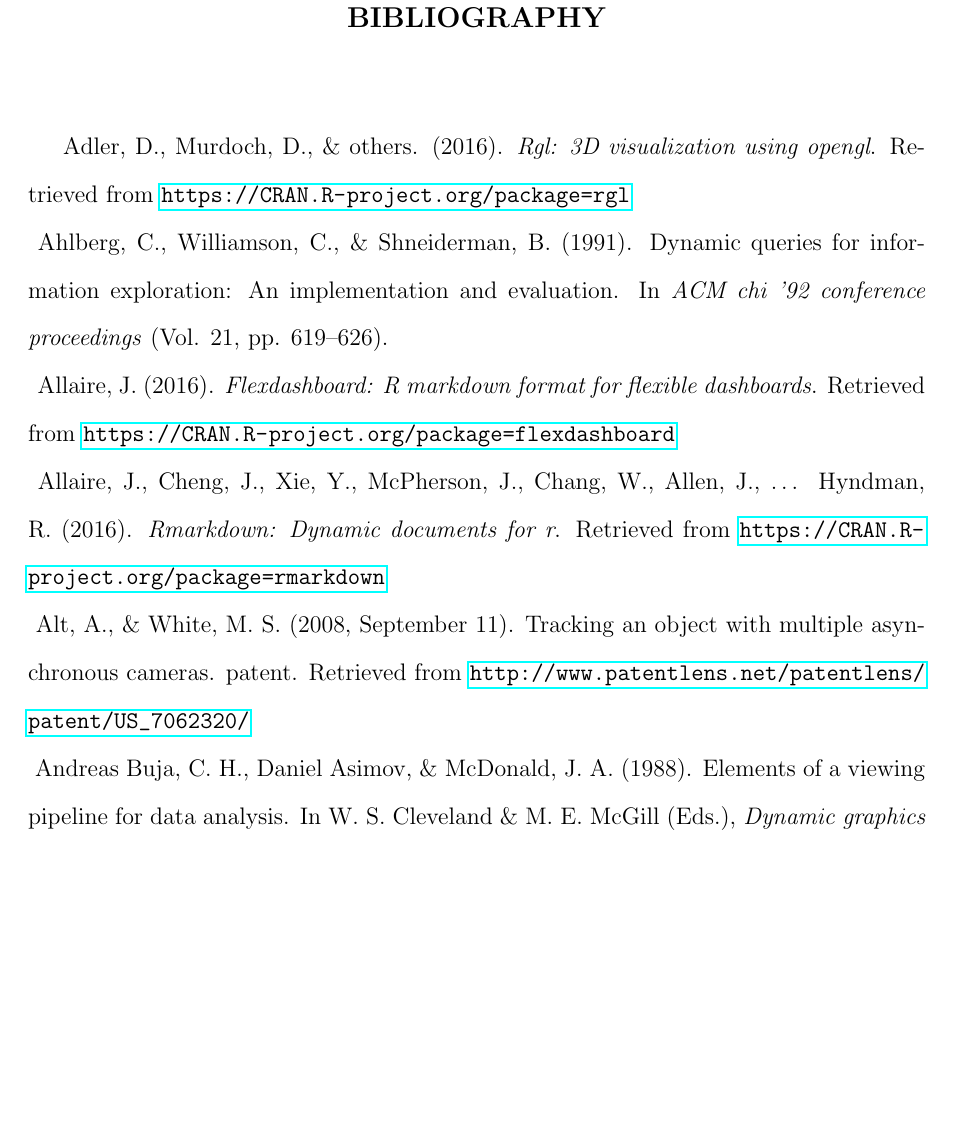
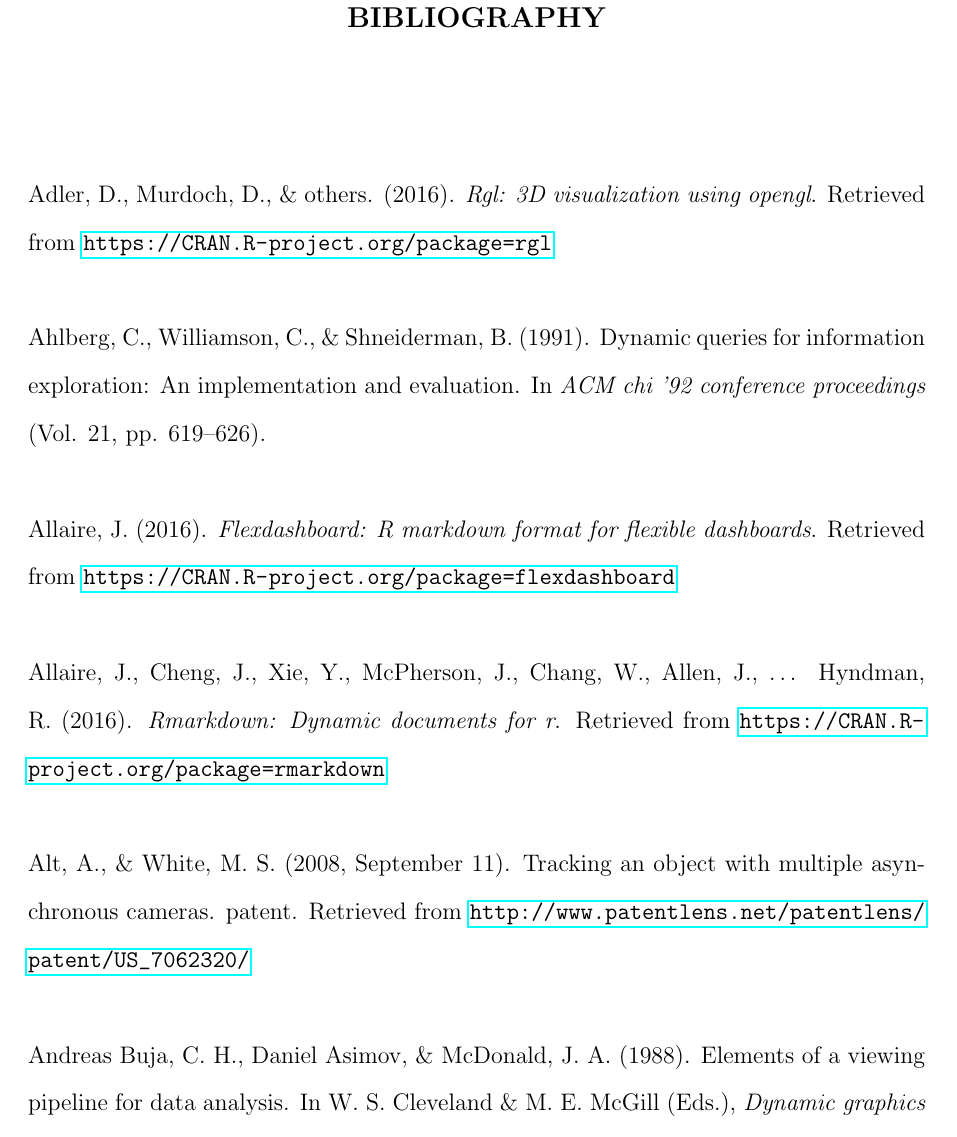
Before and after one commit to iastat/citeproc-fix, a LaTeX thesis (MRE/bib-test.tex): part of page 1 of 3 before the commit and part of page 1 of 4 after it, cut so that both start at the same text, the shorter picture padded with empty space. Compiled offline with pdfLaTeX.

Commit message:
a more general fix

```diff
--- a/MRE/bib-test.tex
+++ b/MRE/bib-test.tex
@@ -6,110 +5,113 @@
 
 \begin{document}
 
-% commenting out this line doesn't help...
 \specialchapt{BIBLIOGRAPHY}
 
-% if you remove the hypertargets, the line breaks are computed correctly
+% redefine hypertarget command to add a line break after the target
+% needed to avoid overfull vbox (which leads to incorrect page breaking)
+\let\oldhypertarget\hypertarget
+\renewcommand{\hypertarget}[2]{\oldhypertarget{#1}{#2}~\\}
+
 \hypertarget{ref-rgl}{}
 Adler, D., Murdoch, D., \& others. (2016). \emph{Rgl: 3D visualization
 using opengl}. Retrieved from
 \url{https://CRAN.R-project.org/package=rgl}
-\\
+
 \hypertarget{ref-Ahlberg:1991}{}
 Ahlberg, C., Williamson, C., \& Shneiderman, B. (1991). Dynamic queries
 for information exploration: An implementation and evaluation. In
 \emph{ACM chi '92 conference proceedings} (Vol. 21, pp. 619--626).
-\\
+
 \hypertarget{ref-flexdashboard}{}
 Allaire, J. (2016). \emph{Flexdashboard: R markdown format for flexible
 dashboards}. Retrieved from
 \url{https://CRAN.R-project.org/package=flexdashboard}
-\\
+
 \hypertarget{ref-rmarkdown}{}
 Allaire, J., Cheng, J., Xie, Y., McPherson, J., Chang, W., Allen, J.,
 \ldots{} Hyndman, R. (2016). \emph{Rmarkdown: Dynamic documents for r}.
 Retrieved from \url{https://CRAN.R-project.org/package=rmarkdown}
-\\
+
 \hypertarget{ref-patent}{}
 Alt, A., \& White, M. S. (2008, September 11). Tracking an object with
 multiple asynchronous cameras. patent. Retrieved from
 \url{http://www.patentlens.net/patentlens/patent/US_7062320/}
-\\
+
 \hypertarget{ref-viewing-pipeline}{}
 Andreas Buja, C. H., Daniel Asimov, \& McDonald, J. A. (1988). Elements
 of a viewing pipeline for data analysis. In W. S. Cleveland \& M. E.
 McGill (Eds.), \emph{Dynamic graphics for statistics}. Belmont,
 California: Wadsworth, Inc.
-\\
+
 \hypertarget{ref-grand-tour}{}
 Asimov, D. (1985). The grand tour: A tool for viewing multidimensional
 data. \emph{SIAM J. Sci. Stat. Comput.}, \emph{6}(1), 128--143.
 \url{https://doi.org/10.1137/0906011}
-\\
+
 \hypertarget{ref-colourpicker}{}
 Attali, D. (2016). \emph{Colourpicker: A colour picker widget for shiny
 apps, rstudio, r-markdown, and 'htmlwidgets'}. Retrieved from
 \url{https://CRAN.R-project.org/package=colourpicker}
-\\
+
 \hypertarget{ref-gridExtra}{}
 Auguie, B. (2016). \emph{GridExtra: Miscellaneous functions for ``grid'' graphics}. Retrieved from \url{https://CRAN.R-project.org/package=gridExtra}
-\\
+
 \hypertarget{ref-magrittr}{}
 Bache, S. M., \& Wickham, H. (2014). \emph{Magrittr: A forward-pipe operator for r}. Retrieved from \url{https://CRAN.R-project.org/package=magrittr}
-\\
+
 \hypertarget{ref-etl}{}
 Baumer, B., \& Sievert, C. (2016). \emph{Etl: Extract-transfer-load framework for medium data}. Retrieved from \url{http://github.com/beanumber/etl}
-\\
+
 \hypertarget{ref-bayes-js}{}
 Bååth, R. (2016). An implementation of a small mcmc framework and some
 likelihood functions for doing bayes stats in the browser.
 https://github.com/rasmusab/bayes.js.
-\\
+
 \hypertarget{ref-S:1978}{}
 Becker, R. A., \& Chambers, J. M. (1978). Design and implementation of
 the 's' system for interactive data analysis. \emph{Proceedings of
 COMPSAC}, 626--629.
-\\
+
 \hypertarget{ref-brushing-scatterplots}{}
 Becker, R., \& Cleveland, W. (1987). Brushing scatterplots.
 \emph{Technometrics}, \emph{29}(2), 127--142.
-\\
+
 \hypertarget{ref-Bischof}{}
 Bischof, J. M., \& Airoldi, E. M. (2012). Summarizing topical content
 with word frequency and exclusivity. In \emph{Icml}.
-\\
+
 \hypertarget{ref-Blei-2009}{}
 Blei, D. M., \& Lafferty, J. (2009). Visualizing topics with multi-word
 expressions. \emph{Arxiv}. Retrieved from
 \url{https://arxiv.org/pdf/0907.1013.pdf}
-\\
+
 \hypertarget{ref-crowdsourcing-graphical-perception}{}
 Bostock, J. H. A. M. (2010). Crowdsourcing graphical perception: Using
 mechanical turk to assess visualization design. In \emph{ACM human
 factors in computing systems (chi)} (pp. 203--212). Retrieved from
 \url{http://vis.stanford.edu/papers/crowdsourcing-graphical-perception}
-\\
+
 \hypertarget{ref-d3}{}
 Bostock, M., Oglevetsky, V., \& Heer, J. (2011). D3 data-driven
 documents. \emph{IEEE Transactions on Visualization and Computer
 Graphics}, \emph{17}(12), 2301--2309.
-\\
+
 \hypertarget{ref-gapminder}{}
 Bryan, J. (2015). \emph{Gapminder: Data from gapminder}. Retrieved from
 \url{https://CRAN.R-project.org/package=gapminder}
-\\
+
 \hypertarget{ref-Gretarsson}{}
 Brynjar Gretarsson, S. B., John O'Donovan, \& Smyth, P. (2011).
 TopicNets: Visual analysis of large text corpora with topic modeling. In
 \emph{ACM transactions on intelligent systems and technology}.
-\\
+
 \hypertarget{ref-Buja:2009hp}{}
 Buja, A., Cook, D., Hofmann, H., Lawrence, M., Lee, E.-K., Swayne, D.
 F., \& Wickham, H. (2009). Statistical inference for exploratory data
 analysis and model diagnostics. \emph{Philosophical Transactions of the
 Royal Society A: Mathematical, Physical and Engineering Sciences},
 \emph{367}(1906), 4361--4383.
-\\
+
 \hypertarget{ref-Buja:1991vh}{}
 Buja, A., McDonald, J. A., Michalak, J., \& Stuetzle, W. (1991).
 Interactive data visualization using focusing and linking. \emph{IEEE
```
Also changed, not shown: MRE/bib-test.pdf, MRE/bib-test.tex (1 more changed lines), 2 other files.
